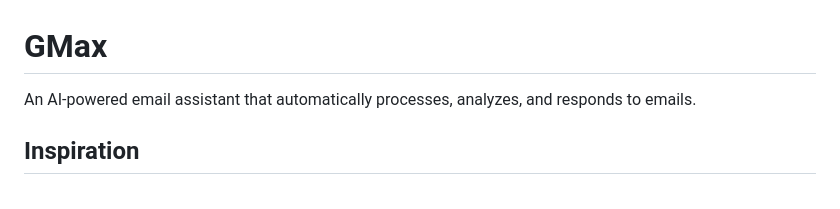
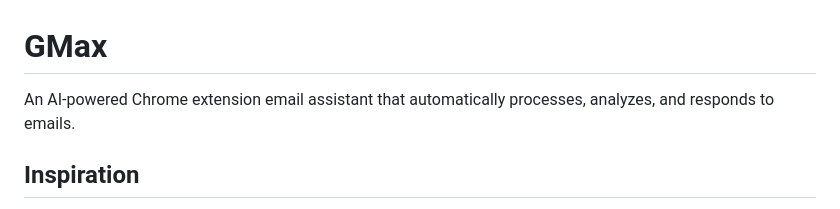
Before and after one commit to aroy23/GMax, a Markdown page: README.md, the part around the change. Rendered like a GitHub page.

```diff
--- a/README.md
+++ b/README.md
@@ -1,5 +1,5 @@
 # GMax
-An AI-powered email assistant that automatically processes, analyzes, and responds to emails.
+An AI-powered Chrome extension email assistant that automatically processes, analyzes, and responds to emails.
 
 ## Inspiration
 GMax was created to address the growing problem of email overload. The average professional spends 28% of their workday reading and responding to emails, which amounts to 2.6 hours per day and 13 hours per week. This significant time investment reduces productivity and adds stress to daily work life. By leveraging AI to handle routine email interactions, GMax aims to give people back their time while ensuring important communications are still handled appropriately.
```
